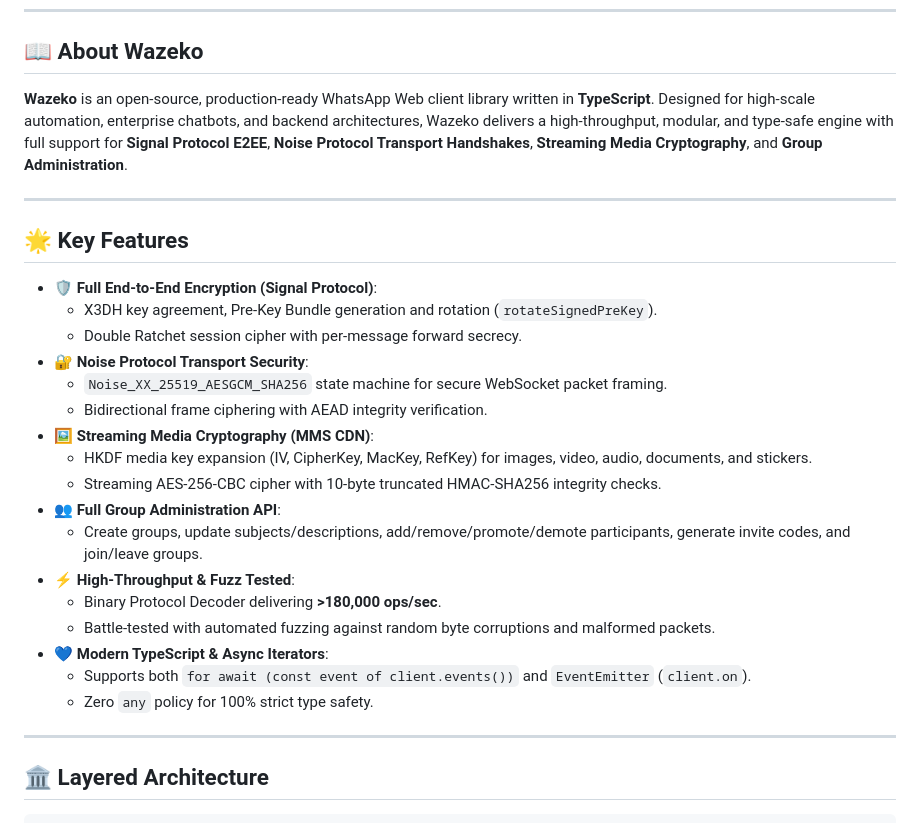
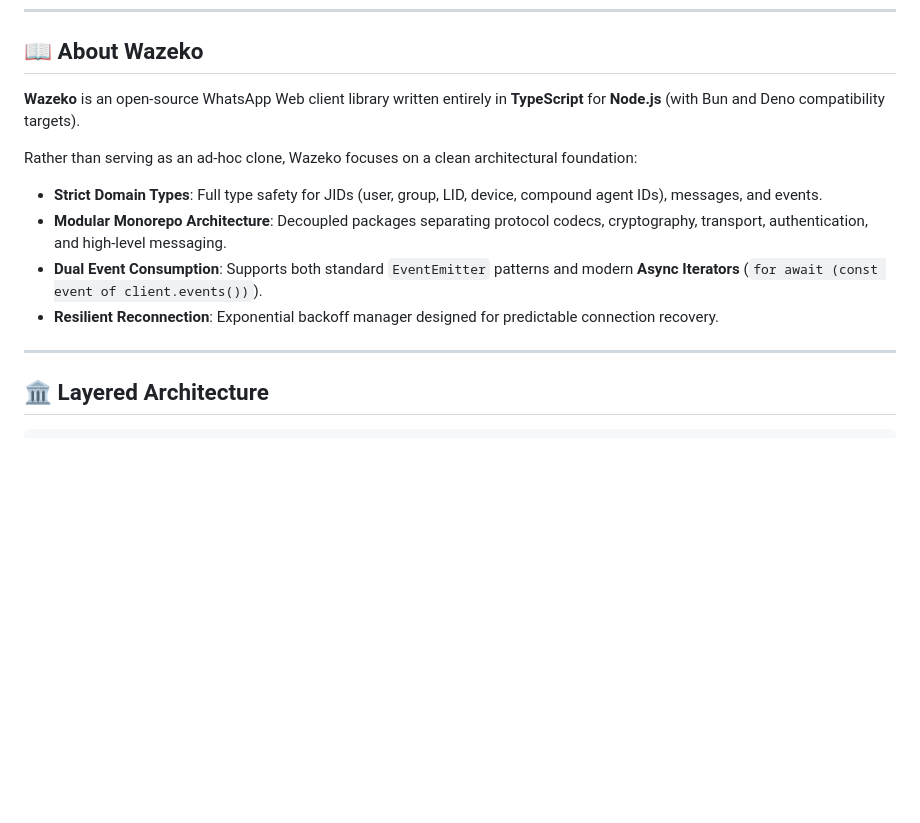
Before and after one commit to MuhammadLutfiMuzakiiVY/wazeko, a Markdown page: README.md, the part around one of its changes. Drawn GitHub-style; blank space fills up the shorter version.

```diff
--- a/README.md
+++ b/README.md
@@ -21,29 +21,13 @@
 
 ## 📖 About Wazeko
 
-**Wazeko** is an open-source, production-ready WhatsApp Web client library written in **TypeScript**. Designed for high-scale automation, enterprise chatbots, and backend architectures, Wazeko delivers a high-throughput, modular, and type-safe engine with full support for **Signal Protocol E2EE**, **Noise Protocol Transport Handshakes**, **Streaming Media Cryptography**, and **Group Administration**.
+**Wazeko** is an open-source WhatsApp Web client library written entirely in **TypeScript** for **Node.js** (with Bun and Deno compatibility targets).
 
----
-
-## 🌟 Key Features
-
-- **🛡️ Full End-to-End Encryption (Signal Protocol)**:
-  - X3DH key agreement, Pre-Key Bundle generation and rotation (`rotateSignedPreKey`).
-  - Double Ratchet session cipher with per-message forward secrecy.
-- **🔐 Noise Protocol Transport Security**:
-  - `Noise_XX_25519_AESGCM_SHA256` state machine for secure WebSocket packet framing.
-  - Bidirectional frame ciphering with AEAD integrity verification.
-- **🖼️ Streaming Media Cryptography (MMS CDN)**:
-  - HKDF media key expansion (IV, CipherKey, MacKey, RefKey) for images, video, audio, documents, and stickers.
-  - Streaming AES-256-CBC cipher with 10-byte truncated HMAC-SHA256 integrity checks.
-- **👥 Full Group Administration API**:
-  - Create groups, update subjects/descriptions, add/remove/promote/demote participants, generate invite codes, and join/leave groups.
-- **⚡ High-Throughput & Fuzz Tested**:
-  - Binary Protocol Decoder delivering **>180,000 ops/sec**.
-  - Battle-tested with automated fuzzing against random byte corruptions and malformed packets.
-- **💙 Modern TypeScript & Async Iterators**:
-  - Supports both `for await (const event of client.events())` and `EventEmitter` (`client.on`).
-  - Zero `any` policy for 100% strict type safety.
+Rather than serving as an ad-hoc clone, Wazeko focuses on a clean architectural foundation:
+- **Strict Domain Types**: Full type safety for JIDs (user, group, LID, device, compound agent IDs), messages, and events.
+- **Modular Monorepo Architecture**: Decoupled packages separating protocol codecs, cryptography, transport, authentication, and high-level messaging.
+- **Dual Event Consumption**: Supports both standard `EventEmitter` patterns and modern **Async Iterators** (`for await (const event of client.events())`).
+- **Resilient Reconnection**: Exponential backoff manager designed for predictable connection recovery.
 
 ---
 
```
Also changed, not shown: other parts of README.md (+35 -30 lines), SECURITY.md (added, +24 -0 lines).
